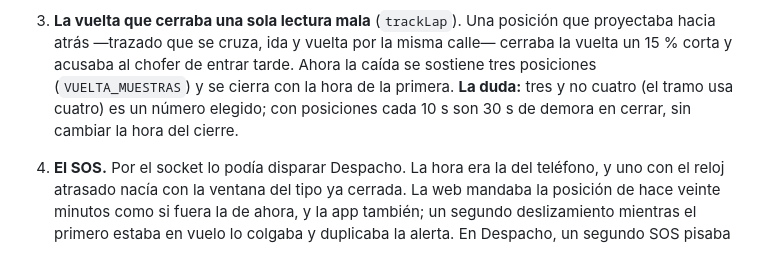
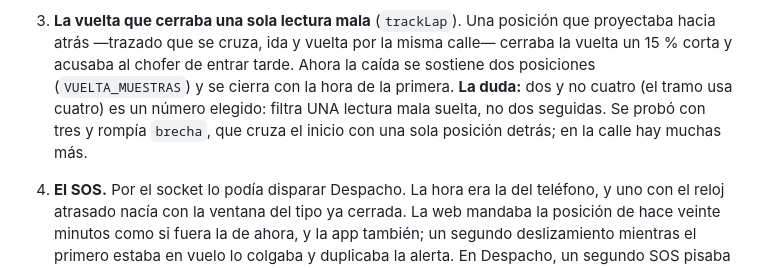
Before and after one commit to Eltiokarma/Prototipo-Celular-Rastreo-01, a Markdown page: REPASO-PENDIENTE.md, the part around the change. GitHub-like rendering.

Commit message:
REPASO-PENDIENTE: la vuelta se confirma con dos posiciones, no tres
Co-Authored-By: Claude Opus 5.5 <noreply@anthropic.com>
Claude-Session: https://claude.ai/code/session_01VzQaRYueb6Agh29Tpcd5ZK

```diff
--- a/REPASO-PENDIENTE.md
+++ b/REPASO-PENDIENTE.md
@@ -338,10 +338,11 @@ verde.
 3. **La vuelta que cerraba una sola lectura mala** (`trackLap`). Una posición
    que proyectaba hacia atrás —trazado que se cruza, ida y vuelta por la
    misma calle— cerraba la vuelta un 15 % corta y acusaba al chofer de entrar
-   tarde. Ahora la caída se sostiene tres posiciones (`VUELTA_MUESTRAS`) y se
-   cierra con la hora de la primera. **La duda:** tres y no cuatro (el tramo
-   usa cuatro) es un número elegido; con posiciones cada 10 s son 30 s de
-   demora en cerrar, sin cambiar la hora del cierre.
+   tarde. Ahora la caída se sostiene dos posiciones (`VUELTA_MUESTRAS`) y se
+   cierra con la hora de la primera. **La duda:** dos y no cuatro (el tramo
+   usa cuatro) es un número elegido: filtra UNA lectura mala suelta, no dos
+   seguidas. Se probó con tres y rompía `brecha`, que cruza el inicio con
+   una sola posición detrás; en la calle hay muchas más.
 
 4. **El SOS.** Por el socket lo podía disparar Despacho. La hora era la del
    teléfono, y uno con el reloj atrasado nacía con la ventana del tipo ya
```
